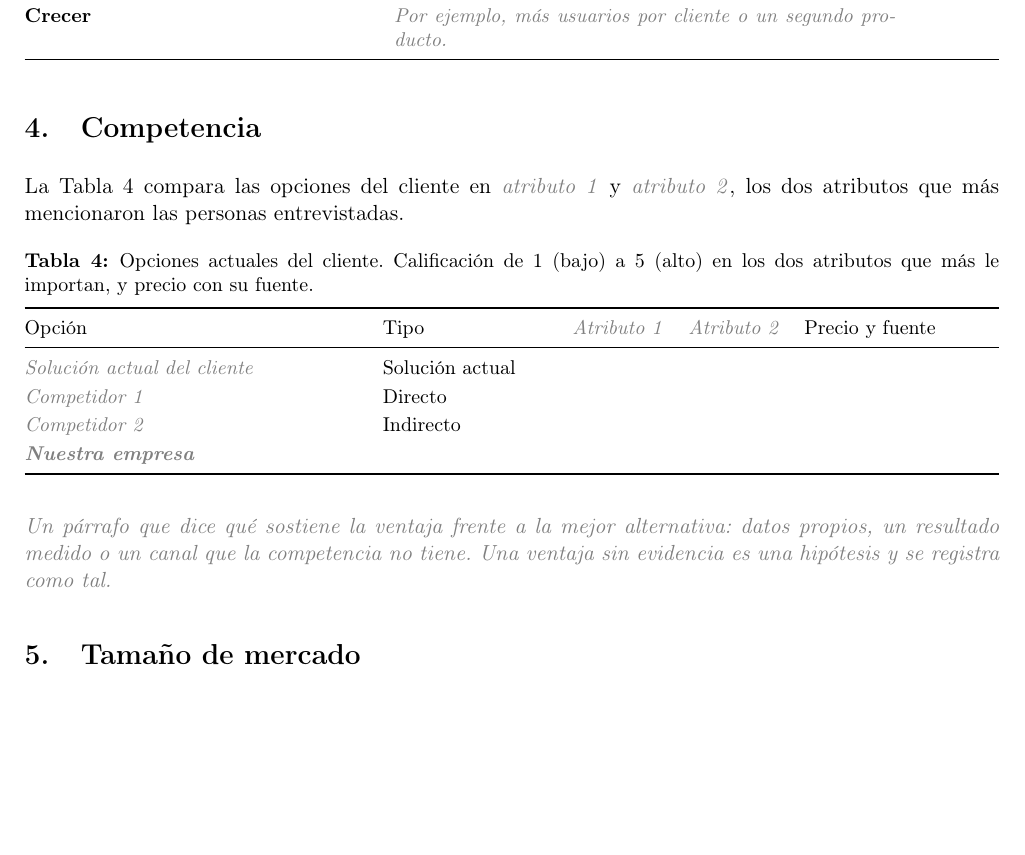
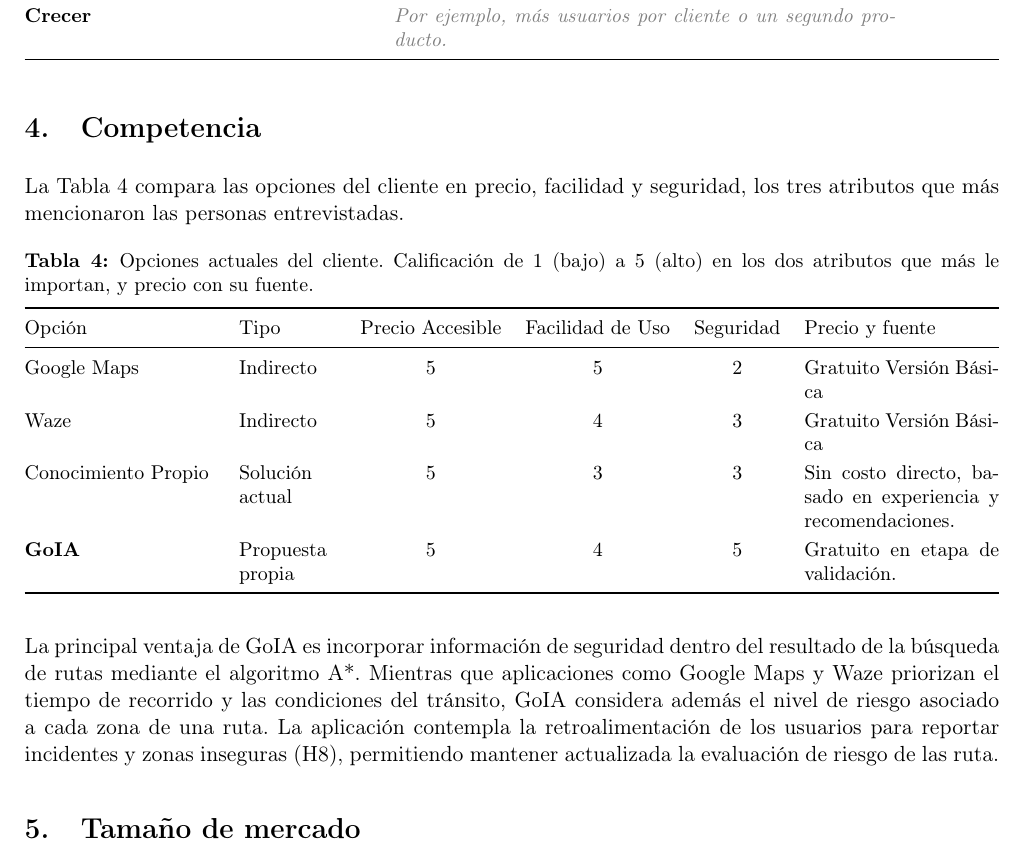
Before and after one commit to habh2/pcic-ia-ruta-segura, a LaTeX document (reportes/ModeloDeNegocio/modelo_negocio.tex): part of page 3 of 5, cut so that both start at the same text, the shorter picture padded with empty space. Compiled offline with pdfLaTeX.

Commit message:
Actualización tabla 4 Competencia.

```diff
--- a/reportes/ModeloDeNegocio/modelo_negocio.tex
+++ b/reportes/ModeloDeNegocio/modelo_negocio.tex
@@ -184,9 +184,7 @@ cada fase, y la Tabla~\ref{tab:relacion} describe la relación con el cliente.
 \section{Competencia}
 \label{sec:competencia}
 
-La Tabla~\ref{tab:competencia} compara las opciones del cliente en
-\pendiente{atributo 1} y \pendiente{atributo 2}, los dos atributos que más mencionaron las
-personas entrevistadas.
+La Tabla~\ref{tab:competencia} compara las opciones del cliente en precio, facilidad y seguridad, los tres atributos que más mencionaron las personas entrevistadas.
 
 \begin{table}[H]
   \caption{Opciones actuales del cliente. Calificación de 1 (bajo) a 5 (alto) en los dos
@@ -194,21 +192,19 @@ personas entrevistadas.
   \label{tab:competencia}
   \small
   \renewcommand{\arraystretch}{1.2}
-  \begin{tabularx}{\textwidth}{@{}Xp{0.17\textwidth}ccp{0.2\textwidth}@{}}
+  \begin{tabularx}{\textwidth}{@{}Xp{0.1\textwidth}cccp{0.2\textwidth}@{}}
     \toprule
-    Opción & Tipo & \pendiente{Atributo 1} & \pendiente{Atributo 2} & Precio y fuente \\
+    Opción & Tipo & Precio Accesible & Facilidad de Uso & Seguridad & Precio y fuente \\
     \midrule
-    \pendiente{Solución actual del cliente} & Solución actual & & & \\
-    \pendiente{Competidor 1} & Directo & & & \\
-    \pendiente{Competidor 2} & Indirecto & & & \\
-    \textbf{\pendiente{Nuestra empresa}} & & & & \\
+    Google Maps & Indirecto & 5 &  5& 2 & Gratuito Versión Básica\\
+    Waze  & Indirecto & 5 &  4& 3 & Gratuito Versión Básica \\
+    Conocimiento Propio & Solución actual & 5 &  3& 3 & Sin costo directo, basado en experiencia y recomendaciones.\\
+    \textbf{GoIA}  & Propuesta propia & 5 & 4 & 5 & Gratuito en etapa de validación.\\
     \bottomrule
   \end{tabularx}
 \end{table}
 
-\pendiente{Un párrafo que dice qué sostiene la ventaja frente a la mejor alternativa: datos
-propios, un resultado medido o un canal que la competencia no tiene. Una ventaja sin evidencia
-es una hipótesis y se registra como tal.}
+La principal ventaja de GoIA es incorporar información de seguridad dentro del resultado de la búsqueda de rutas mediante el algoritmo A*. Mientras que aplicaciones como Google Maps y Waze priorizan el tiempo de recorrido y las condiciones del tránsito, GoIA considera además el nivel de riesgo asociado a cada zona de una ruta. La aplicación contempla la retroalimentación de los usuarios para reportar incidentes y zonas inseguras (H8), permitiendo mantener actualizada la evaluación de riesgo de las ruta.
 
 % ---------------------------------------------------------------------------
 % TAMAÑO DE MERCADO. De abajo hacia arriba: número de clientes por precio anual.
```
